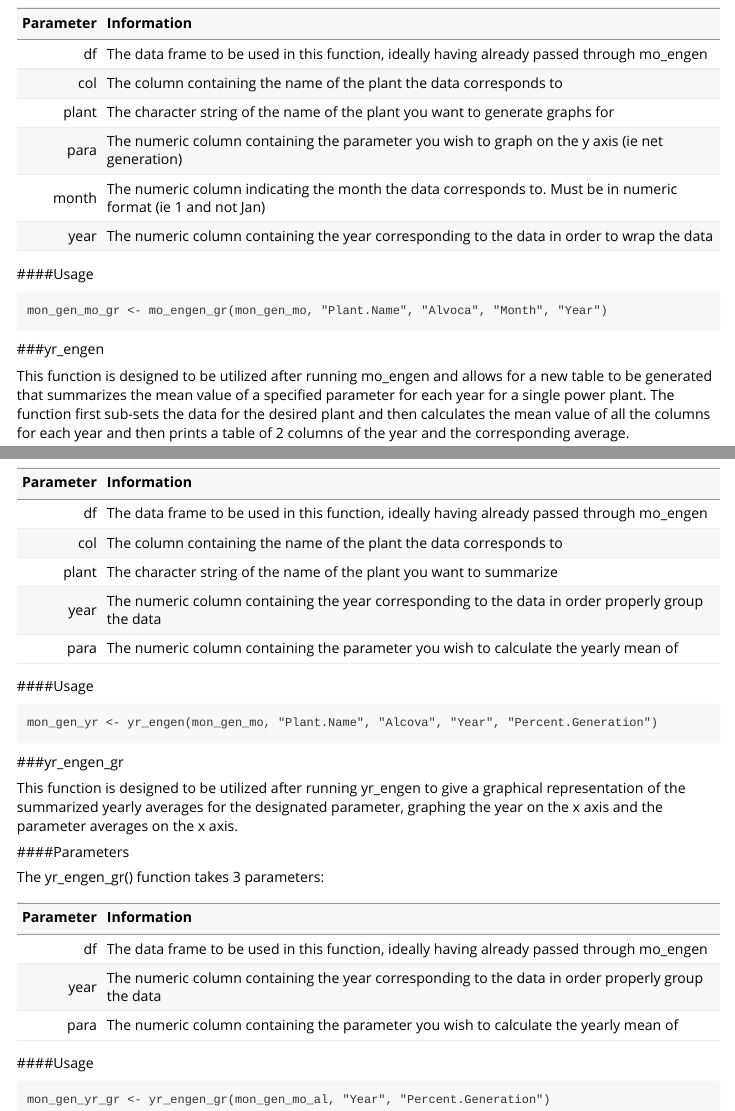
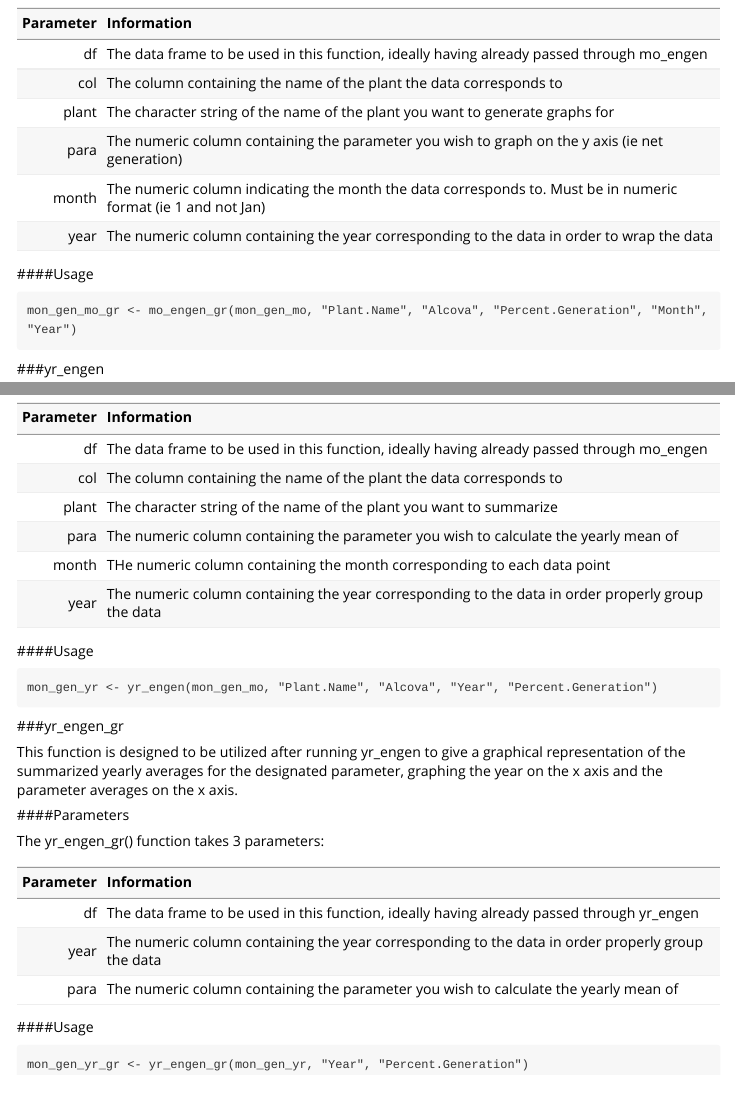
Before and after one commit to kfullzz/engen, an R Markdown document (vignettes/Engen Vignette.Rmd): the page in a window 1100 px wide, from 1230 px down, and a second part further down, joined at a grey line. Rendered offline with R 4.5, knitr and Pandoc, with nearby package versions.

Commit message:
fixing mo_engen_gr

````diff
--- a/vignettes/Engen Vignette.Rmd
+++ b/vignettes/Engen Vignette.Rmd
@@ -71,7 +71,7 @@ The mo_engen_gr() function takes 6 parameters:
 
 ####Usage
 ```
-mon_gen_mo_gr <- mo_engen_gr(mon_gen_mo, "Plant.Name", "Alvoca", "Month", "Year")
+mon_gen_mo_gr <- mo_engen_gr(mon_gen_mo, "Plant.Name", "Alcova", "Percent.Generation", "Month", "Year")
 ```
 
 ###yr_engen
@@ -87,8 +87,9 @@ The yr_engen() function takes 5 parameters:
 |    df      |  The data frame to be used in this function, ideally having already passed through mo_engen        |
 |    col     |  The column containing the name of the plant the data corresponds to                               |
 |    plant   |  The character string of the name of the plant you want to summarize                               |
+|    para    |  The numeric column containing the parameter you wish to calculate the yearly mean of              |
+|    month   |  THe numeric column containing the month corresponding to each data point                          |
 |    year    |  The numeric column containing the year corresponding to the data in order properly group the data |
-|    para    |  The numeric column containing the parameter you wish to calculate the yearly mean of              |
 
 ####Usage
 ```
@@ -105,11 +106,11 @@ The yr_engen_gr() function takes 3 parameters:
 
 |  Parameter | Information                                                                                        |
 |-----------:|:---------------------------------------------------------------------------------------------------|
-|     df     |  The data frame to be used in this function, ideally having already passed through mo_engen        |
+|     df     |  The data frame to be used in this function, ideally having already passed through yr_engen        |
 |    year    |  The numeric column containing the year corresponding to the data in order properly group the data |
 |    para    |  The numeric column containing the parameter you wish to calculate the yearly mean of              |
 
 ####Usage
 ```
-mon_gen_yr_gr <- yr_engen_gr(mon_gen_mo_al, "Year", "Percent.Generation")
+mon_gen_yr_gr <- yr_engen_gr(mon_gen_yr, "Year", "Percent.Generation")
 ```
````
Also changed, not shown: R/mo_engen_gr.R (+4 -4 lines), vignettes/Engen Vignette.Rmd (4 more changed lines).
